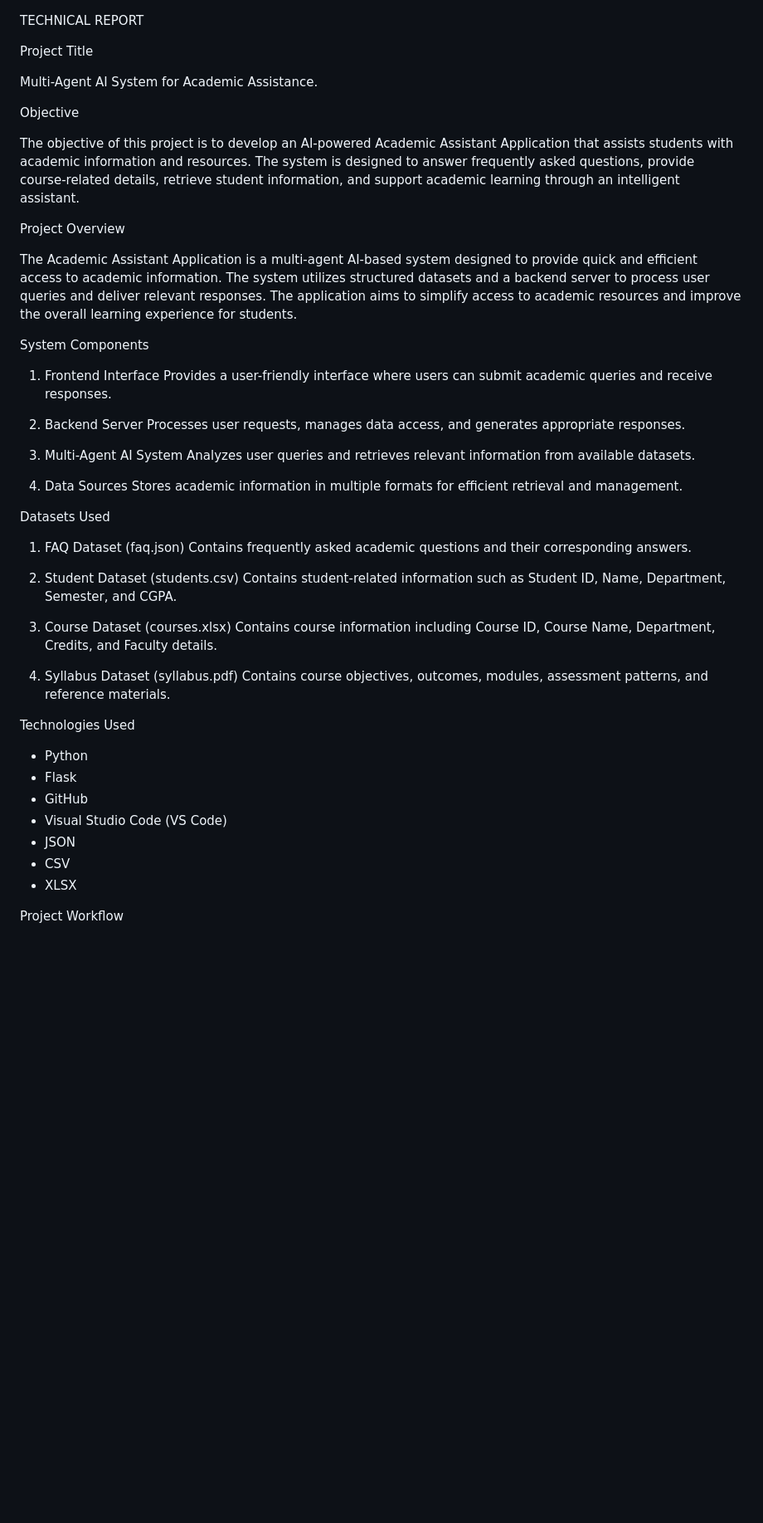
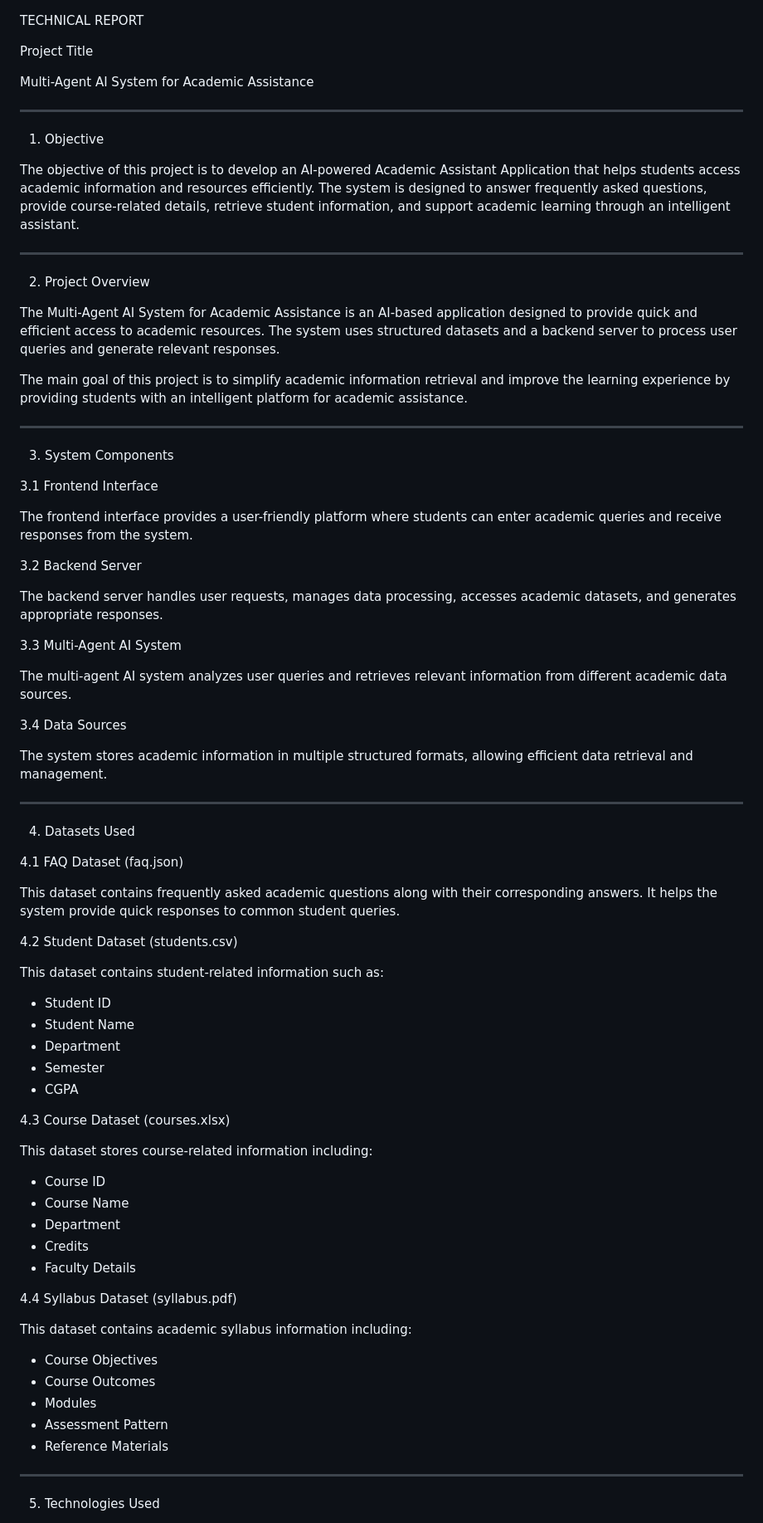
Before and after one commit to Jidnyasa-08/multi-agent-ai-system-for-academic-assistance, a Markdown page: reports/technical_report.md, the part around one of its changes. Shown at 83% size. GitHub-like rendering; blank space fills up the shorter version.

Commit message:
Added technical report

```diff
--- a/reports/technical_report.md
+++ b/reports/technical_report.md
@@ -2,52 +2,81 @@ TECHNICAL REPORT
 
 Project Title
 
-Multi-Agent AI System for Academic Assistance.
+Multi-Agent AI System for Academic Assistance
 
-Objective
+---
 
-The objective of this project is to develop an AI-powered Academic Assistant Application that assists students with academic information and resources. The system is designed to answer frequently asked questions, provide course-related details, retrieve student information, and support academic learning through an intelligent assistant.
+1. Objective
 
-Project Overview
+The objective of this project is to develop an AI-powered Academic Assistant Application that helps students access academic information and resources efficiently. The system is designed to answer frequently asked questions, provide course-related details, retrieve student information, and support academic learning through an intelligent assistant.
 
-The Academic Assistant Application is a multi-agent AI-based system designed to provide quick and efficient access to academic information. The system utilizes structured datasets and a backend server to process user queries and deliver relevant responses. The application aims to simplify access to academic resources and improve the overall learning experience for students.
+---
 
-System Components
+2. Project Overview
 
-1. Frontend Interface
-Provides a user-friendly interface where users can submit academic queries and receive responses.
+The Multi-Agent AI System for Academic Assistance is an AI-based application designed to provide quick and efficient access to academic resources. The system uses structured datasets and a backend server to process user queries and generate relevant responses.
 
-2. Backend Server
-Processes user requests, manages data access, and generates appropriate responses.
+The main goal of this project is to simplify academic information retrieval and improve the learning experience by providing students with an intelligent platform for academic assistance.
 
-3. Multi-Agent AI System
-Analyzes user queries and retrieves relevant information from available datasets.
+---
 
-4. Data Sources
-Stores academic information in multiple formats for efficient retrieval and management.
+3. System Components
 
-Datasets Used
+3.1 Frontend Interface
 
-1. FAQ Dataset (faq.json)
-Contains frequently asked academic questions and their corresponding answers.
+The frontend interface provides a user-friendly platform where students can enter academic queries and receive responses from the system.
 
-2. Student Dataset (students.csv)
-Contains student-related information such as Student ID, Name, Department, Semester, and CGPA.
+3.2 Backend Server
 
-3. Course Dataset (courses.xlsx)
-Contains course information including Course ID, Course Name, Department, Credits, and Faculty details.
+The backend server handles user requests, manages data processing, accesses academic datasets, and generates appropriate responses.
 
-4. Syllabus Dataset (syllabus.pdf)
-Contains course objectives, outcomes, modules, assessment patterns, and reference materials.
+3.3 Multi-Agent AI System
 
-Technologies Used
+The multi-agent AI system analyzes user queries and retrieves relevant information from different academic data sources.
 
-- Python
-- Flask
-- GitHub
-- Visual Studio Code (VS Code)
-- JSON
-- CSV
-- XLSX
+3.4 Data Sources
 
-Project Workflow
+The system stores academic information in multiple structured formats, allowing efficient data retrieval and management.
+
+---
+
+4. Datasets Used
+
+4.1 FAQ Dataset (faq.json)
+
+This dataset contains frequently asked academic questions along with their corresponding answers. It helps the system provide quick responses to common student queries.
+
+4.2 Student Dataset (students.csv)
+
+This dataset contains student-related information such as:
+
+- Student ID
+- Student Name
+- Department
+- Semester
+- CGPA
+
+4.3 Course Dataset (courses.xlsx)
+
+This dataset stores course-related information including:
+
+- Course ID
+- Course Name
+- Department
+- Credits
+- Faculty Details
+
+4.4 Syllabus Dataset (syllabus.pdf)
+
+This dataset contains academic syllabus information including:
+
+- Course Objectives
+- Course Outcomes
+- Modules
+- Assessment Pattern
+- Reference Materials
+
+---
+
+5. Technologies Used
+
```
Also changed, not shown: other parts of reports/technical_report.md (+77 -29 lines).
